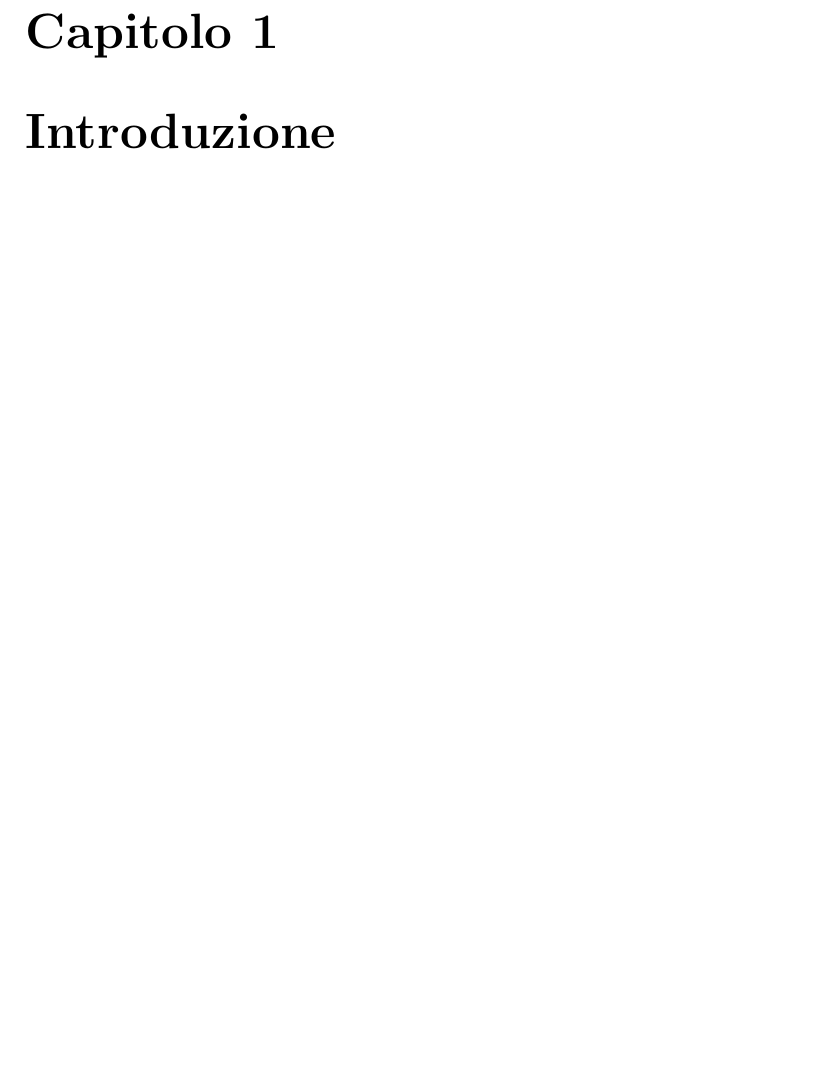
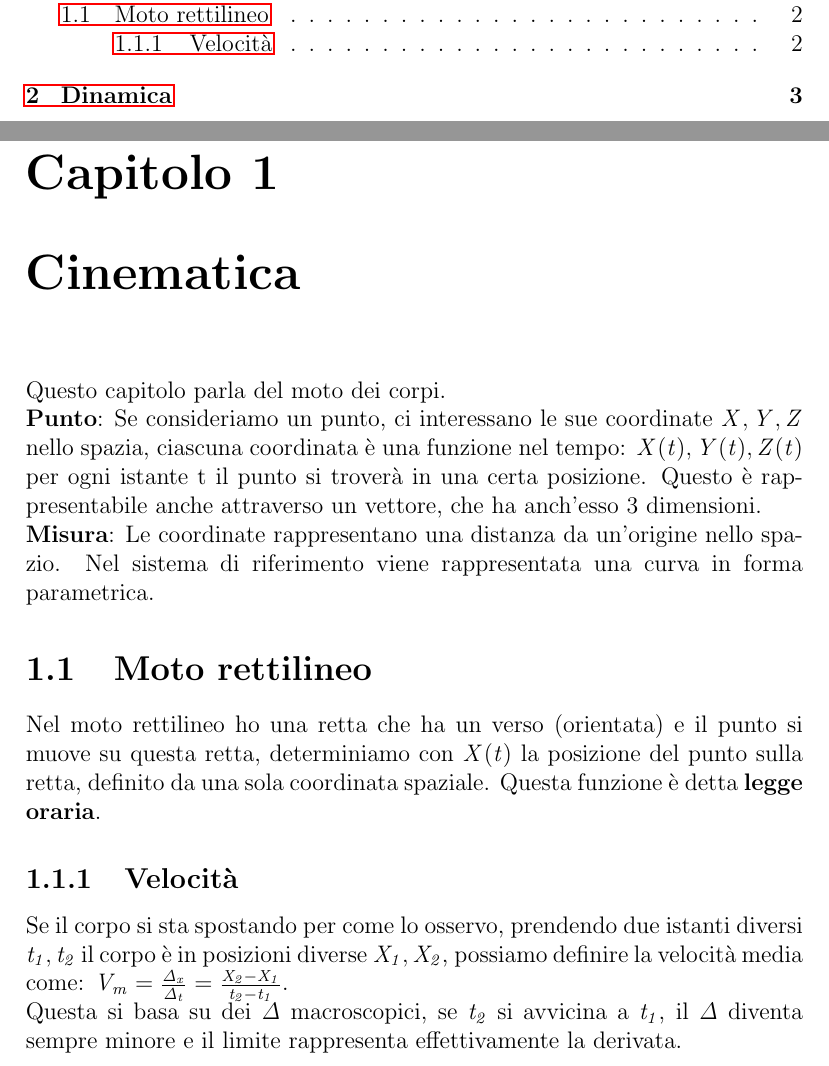
Before and after one commit to luca-casadei/Fisica, a LaTeX document (appunti_fisica.tex): part of page 3 of 3 before the commit and two parts of pages 2 and 3 of 4 after it, the two joined at a grey line, cut at the place of the change, the shorter picture padded with empty space. Compiled offline with pdfLaTeX.

Commit message:
Upload della prima parte sulla velocità

```diff
--- a/appunti_fisica.tex
+++ b/appunti_fisica.tex
@@ -3,6 +3,7 @@
 \usepackage[italian]{babel}
 \usepackage{hyperref}
 \usepackage{float}
+\usepackage{xcolor}
 
 \title{\textbf{Fisica}\\Appunti universitari}
 \author{Luca Casadei}
@@ -11,5 +12,17 @@
 \begin{document}
 	\maketitle
 	\tableofcontents
-	\chapter{Introduzione}
+	\chapter{Cinematica}
+	Questo capitolo parla del moto dei corpi.\\
+	\textbf{Punto}: Se consideriamo un punto, ci interessano le sue coordinate $\mathit{X,Y,Z}$ nello spazia, ciascuna coordinata è una funzione nel tempo:
+	$\mathit{X(t),Y(t),Z(t)}$ per ogni istante t il punto si troverà in una certa posizione. Questo è rappresentabile anche attraverso un vettore, che ha anch'esso 3 dimensioni.\\
+	\textbf{Misura}: Le coordinate rappresentano una distanza da un'origine nello spazio.
+	Nel sistema di riferimento viene rappresentata una curva in forma parametrica.
+	\section{Moto rettilineo}
+	Nel moto rettilineo ho una retta che ha un verso (orientata) e il punto si muove su questa retta, determiniamo con $\mathit{X(t)}$ la posizione del punto sulla retta, definito da una sola coordinata spaziale. Questa funzione è detta \textbf{legge oraria}.
+	\subsection{Velocità}
+	Se il corpo si sta spostando per come lo osservo, prendendo due istanti diversi $\mathit{t_1,t_2}$ il corpo è in posizioni diverse $\mathit{X_1,X_2}$, possiamo definire la velocità media come: $\mathit{V_m = \frac{\Delta_x}{\Delta_t} = \frac{X_2 - X_1}{t_2 - t_1}}$.\\
+	Questa si basa su dei $\mathit{\Delta}$ macroscopici, se $\mathit{t_2}$ si avvicina a $\mathit{t_1}$, il $\mathit{\Delta}$ diventa sempre minore e il limite rappresenta effettivamente la derivata.
+	\chapter{Dinamica}
+	Perché un corpo si muove in un determinato modo?
 \end{document}
```
Also changed, not shown: appunti_fisica.pdf.
